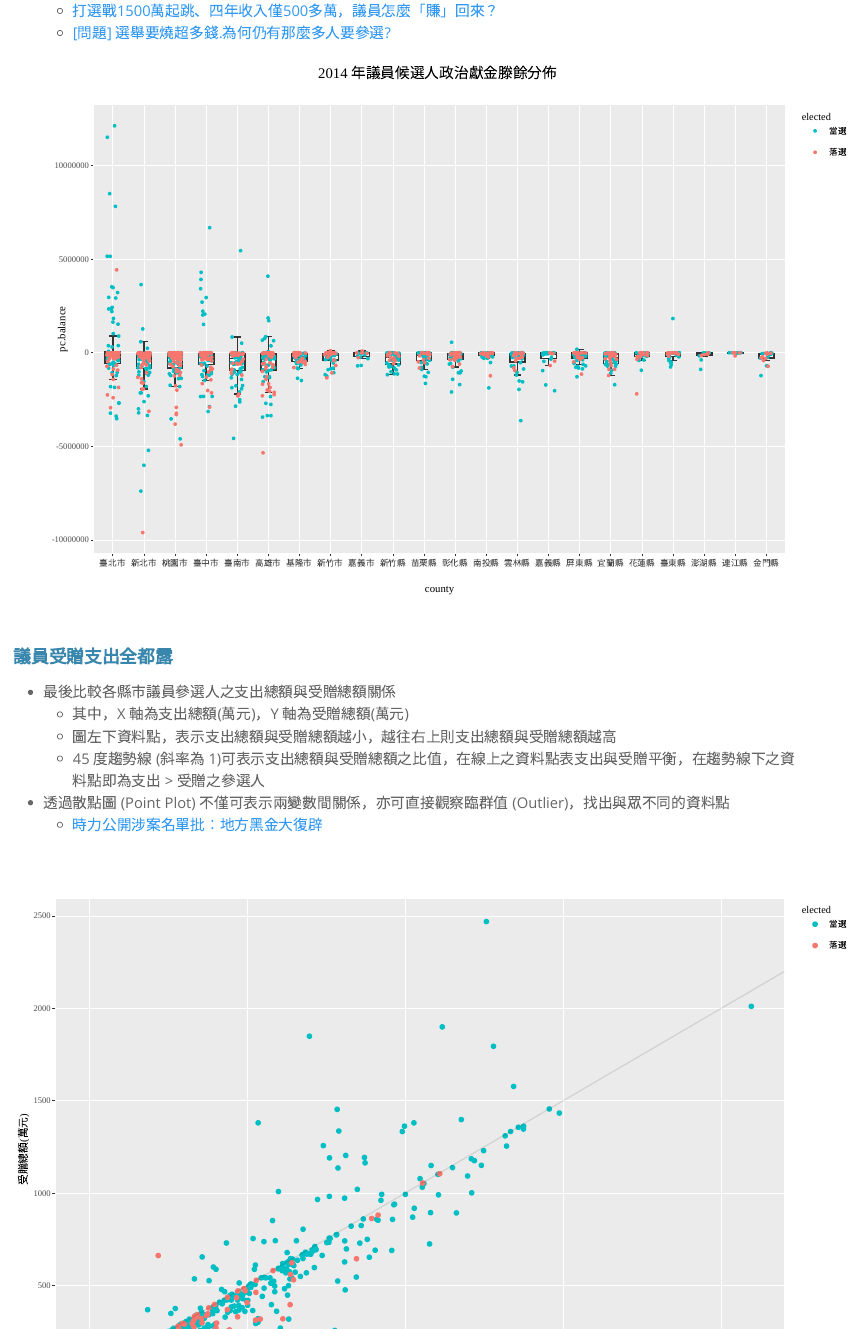
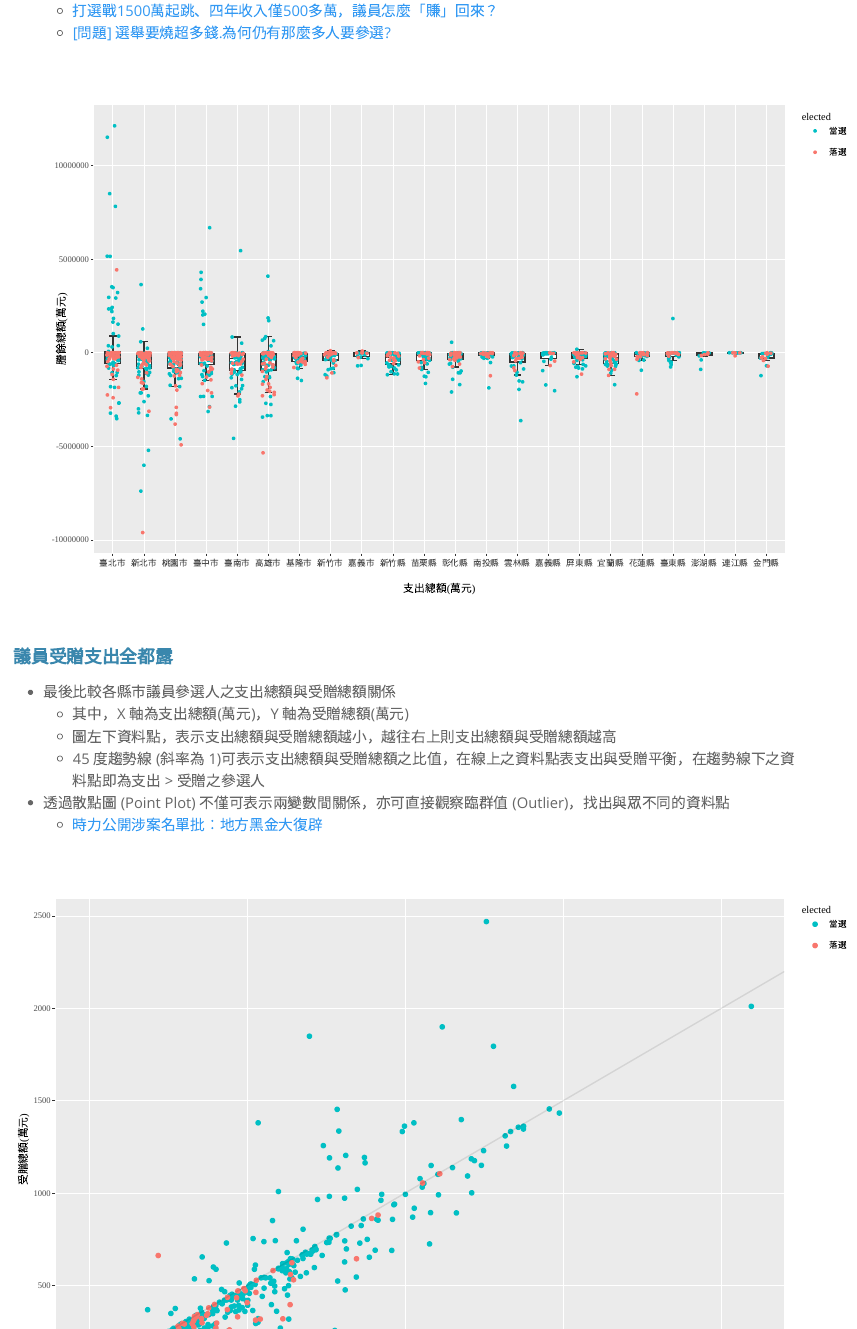
Before and after one commit to snexuz/pContribute, an R Markdown document (politicContribution.Rmd): the page in a window 1100 px wide, from 3780 px down. Rendered offline with R 4.5, knitr and Pandoc, with nearby package versions; code that draws random numbers runs with fixed seeds of ours.

Commit message:
add xy axis label

````diff
--- a/politicContribution.Rmd
+++ b/politicContribution.Rmd
@@ -242,14 +242,14 @@ p <- candidate %>%
                             name, party, elected, county, district, pc.in_total, pc.out_total, pc.balance, votes, round(pc.out_total/votes, digits = 2)))) +
   geom_boxplot(outlier.shape = NA, width=1) +  # NO OUTLIERS
   geom_jitter(aes(colour = elected), width = 0.2, size = 0.8) +
+  xlab("支出總額(萬元)") + ylab("謄餘總額(萬元)") +
   scale_color_manual(values = c("#00BFC4", "#F8766D")) +
   theme(plot.title = element_text(size=14, face="bold"),
         plot.margin = margin(t = 1, r = 1, b = 1, l = 1, unit = "cm"),
         legend.title = element_blank()
         )
 p <- ggplotly(p, tooltip = "text") %>%
-  layout(title="2014 年議員候選人政治獻金滕餘分佈",
-         font=list(family = "微軟正黑體"))
+  layout(font=list(family = "微軟正黑體"))
 p$x$data[[1]]$marker$opacity <- "0"
 p
 ```
````
